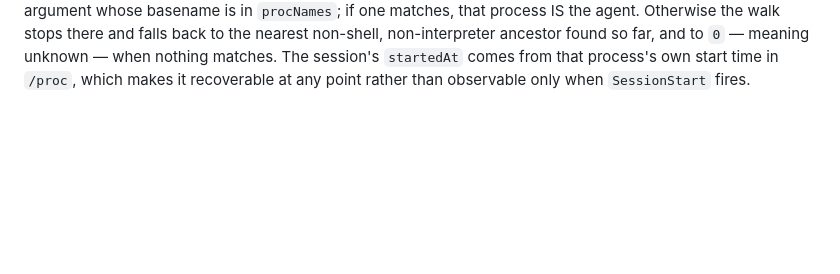
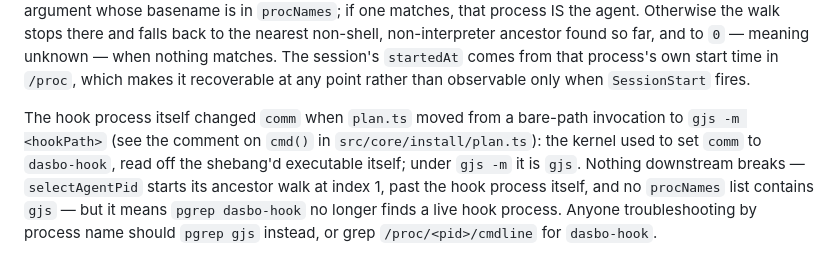
Before and after one commit to dasbo-dev/island-gnome, a Markdown page: docs/agent-dialects.md, the part around the change. GitHub-like rendering; blank space fills up the shorter version.

Commit message:
docs: record that gjs -m changed the hook's process comm
Under the old shebang invocation the kernel set the hook process's
comm to dasbo-hook; under gjs -m <path> (src/core/install/plan.ts) it
is gjs. No functional regression — selectAgentPid starts its ancestor
walk at index 1 and no procNames list contains gjs — but pgrep
dasbo-hook no longer finds a live hook, which matters to anyone
troubleshooting by process name. Added to "How agents spawn hooks",
the section that already covers comm and the ancestor-walk mechanics.

Co-Authored-By: Claude Opus 5 <noreply@anthropic.com>

```diff
--- a/docs/agent-dialects.md
+++ b/docs/agent-dialects.md
@@ -417,3 +417,13 @@ nearest non-shell, non-interpreter ancestor found so far, and to `0` — meaning
 unknown — when nothing matches. The session's `startedAt` comes from that
 process's own start time in `/proc`, which makes it recoverable at any point
 rather than observable only when `SessionStart` fires.
+
+The hook process itself changed `comm` when `plan.ts` moved from a bare-path
+invocation to `gjs -m <hookPath>` (see the comment on `cmd()` in
+`src/core/install/plan.ts`): the kernel used to set `comm` to `dasbo-hook`,
+read off the shebang'd executable itself; under `gjs -m` it is `gjs`. Nothing
+downstream breaks — `selectAgentPid` starts its ancestor walk at index 1, past
+the hook process itself, and no `procNames` list contains `gjs` — but it means
+`pgrep dasbo-hook` no longer finds a live hook process. Anyone troubleshooting
+by process name should `pgrep gjs` instead, or grep `/proc/<pid>/cmdline` for
+`dasbo-hook`.
```
